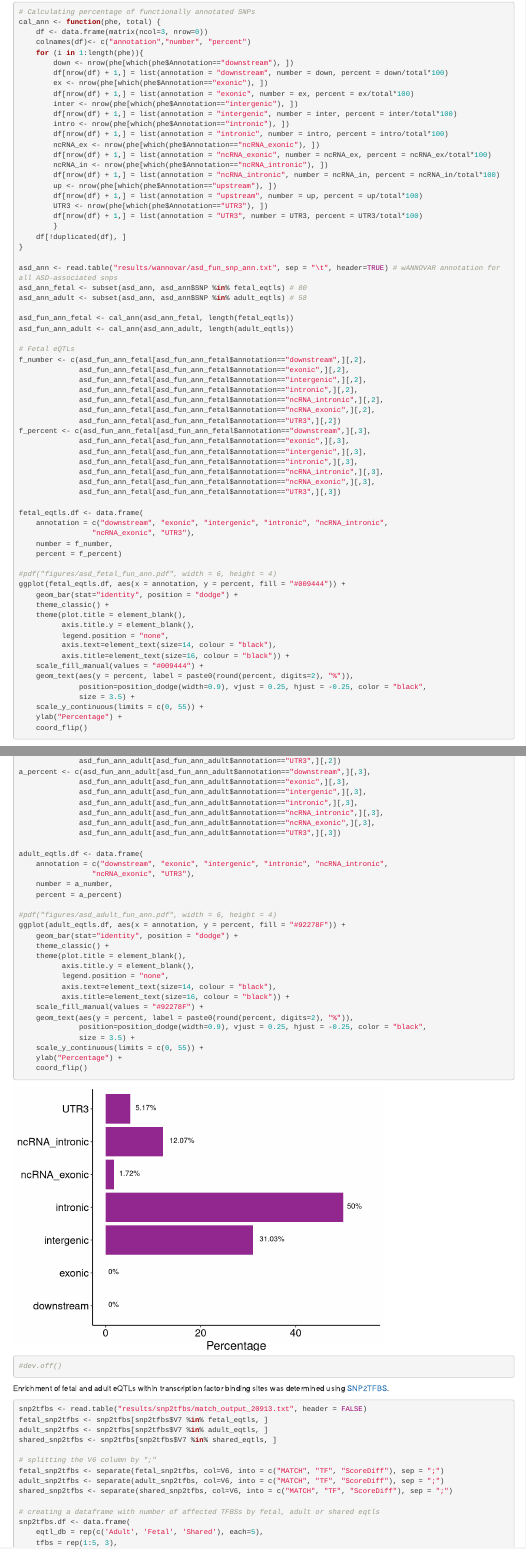
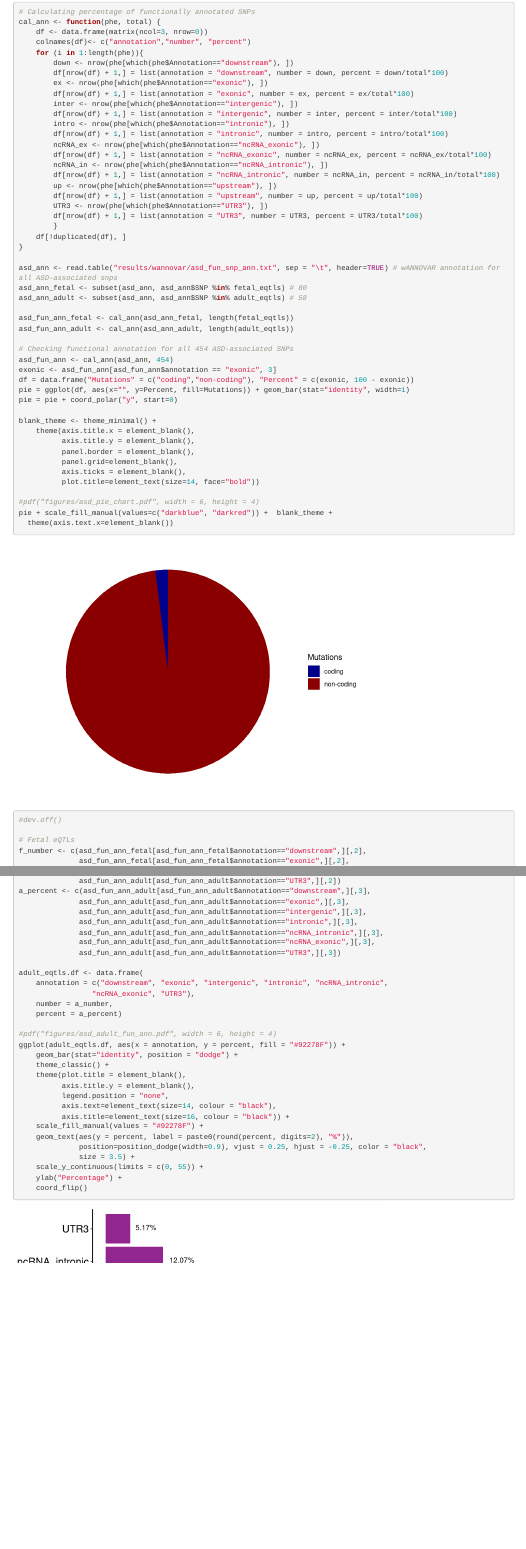
Before and after one commit to Genome3d/genetic_regulation_in_ASD, an R Markdown document (reproducibility_report.Rmd): the page in a window 1100 px wide, from 2920 px down, and a second part further down, joined at a grey line. Rendered offline with R 4.5, knitr and Pandoc, with nearby package versions; some code elsewhere in the file could not run offline.

Commit message:
adding functional annotation for all 454 ASD-associated SNPs

````diff
--- a/reproducibility_report.Rmd
+++ b/reproducibility_report.Rmd
@@ -12,7 +12,7 @@ knitr::opts_chunk$set(echo = TRUE, message=FALSE)
 # install.packages("pacman")
 # load libraries
 pacman::p_load(ggplot2, pander, dplyr, tidyr, regioneR, rtracklayer, reshape2, RColorBrewer,
-               ComplexHeatmap, circlize, EnsDb.Hsapiens.v86, gprofiler2, igraph)
+               ComplexHeatmap, circlize, EnsDb.Hsapiens.v86, gprofiler2, igraph, scales)
 ```
 
 This is a reproducibility report for "Autism spectrum disorder: understanding the impact of SNPs on biological pathways in the fetal and adult cortex" study.
@@ -169,6 +169,26 @@ asd_ann_adult <- subset(asd_ann, asd_ann$SNP %in% adult_eqtls) # 58
 
 asd_fun_ann_fetal <- cal_ann(asd_ann_fetal, length(fetal_eqtls))
 asd_fun_ann_adult <- cal_ann(asd_ann_adult, length(adult_eqtls))
+
+# Checking functional annotation for all 454 ASD-associated SNPs
+asd_fun_ann <- cal_ann(asd_ann, 454)
+exonic <- asd_fun_ann[asd_fun_ann$annotation == "exonic", 3]
+df = data.frame("Mutations" = c("coding","non-coding"), "Percent" = c(exonic, 100 - exonic))
+pie = ggplot(df, aes(x="", y=Percent, fill=Mutations)) + geom_bar(stat="identity", width=1)
+pie = pie + coord_polar("y", start=0)
+
+blank_theme <- theme_minimal() +
+    theme(axis.title.x = element_blank(),
+          axis.title.y = element_blank(),
+          panel.border = element_blank(),
+          panel.grid=element_blank(),
+          axis.ticks = element_blank(),
+          plot.title=element_text(size=14, face="bold"))
+
+#pdf("figures/asd_pie_chart.pdf", width = 6, height = 4)
+pie + scale_fill_manual(values=c("darkblue", "darkred")) +  blank_theme +
+  theme(axis.text.x=element_blank())
+#dev.off()
 
 # Fetal eQTLs
 f_number <- c(asd_fun_ann_fetal[asd_fun_ann_fetal$annotation=="downstream",][,2],
````
Also changed, not shown: reproducibility_report.Rmd (9 more changed lines).
